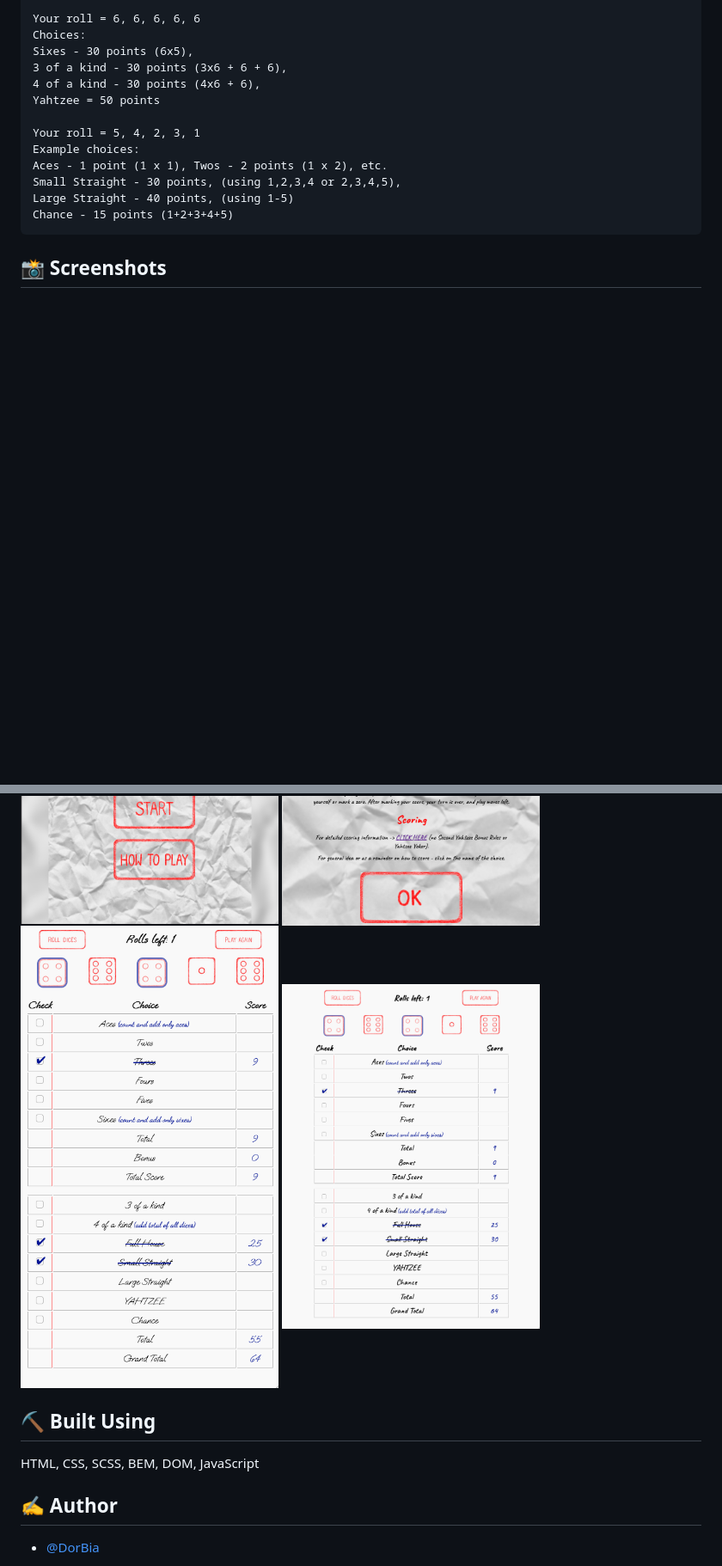
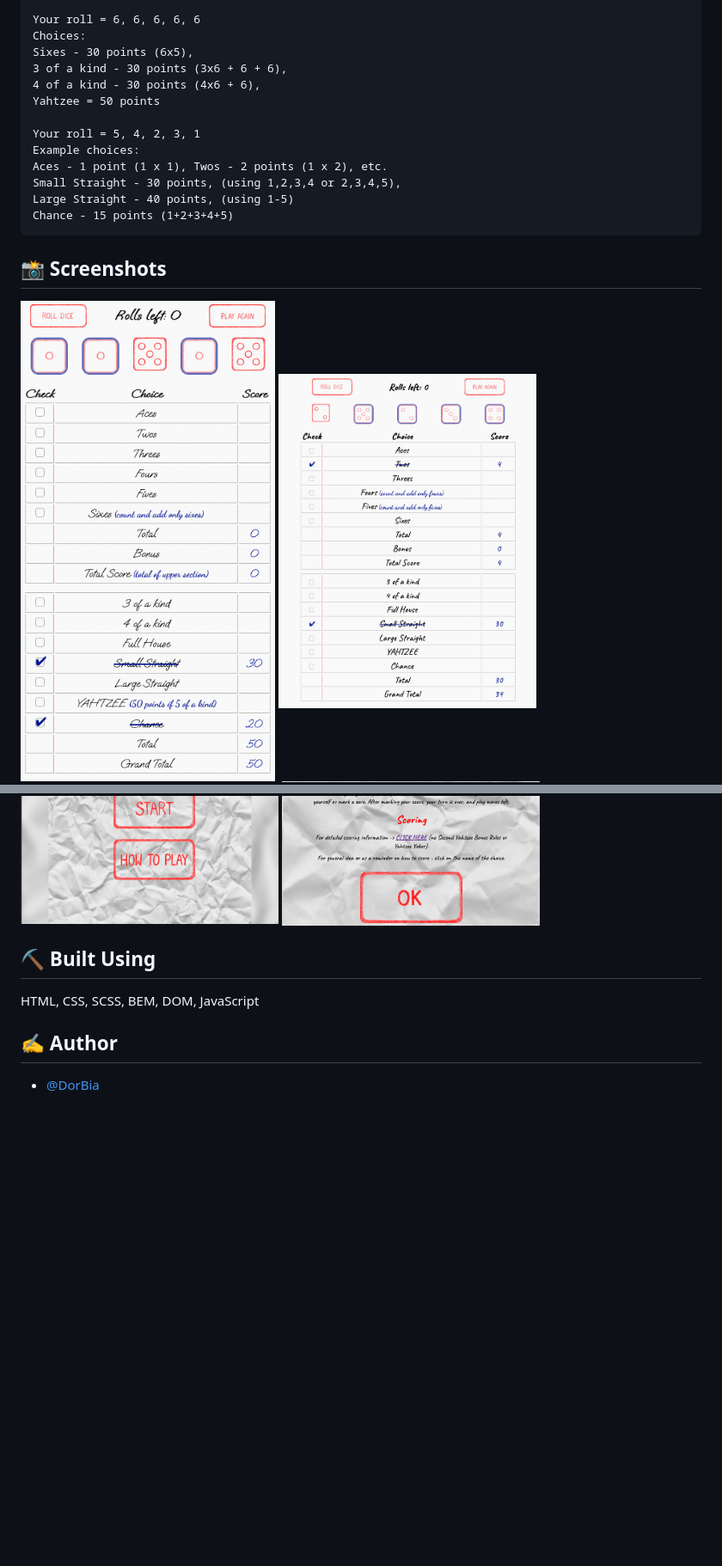
Before and after one commit to DorBia/yahtzee-js, a Markdown page: README.md, 2 parts joined by grey strips. Shown: that part at 86% size. GitHub-like rendering; pictures changed too: screenshots/scoring-bigger-screen.png, screenshots/scoring-small-screen.png; blank space fills up the shorter version.

Commit message:
Updating screenshots

```diff
--- a/README.md
+++ b/README.md
@@ -63,10 +63,11 @@ Chance - 15 points (1+2+3+4+5)
 
 ## 📸 Screenshots <a name = "screenshots"></a>
 
+<img width=300px src="./screenshots/scoring-small-screen.png" alt="scoring mobile">
+<img width=300px src="./screenshots/scoring-bigger-screen.png" alt="scoring desktop">
 <img width=300px src="./screenshots/main-screen.png" alt="main screen">
 <img width=300px src="./screenshots/how-to-play.png" alt="how to play screen">
-<img width=300px src="./screenshots/scoring-small-screen.png" alt="scoring mobile">
-<img width=300px src="./screenshots/scoring-bigger-screen.png" alt="scoring desktop">
+
 
 
 ## ⛏️ Built Using <a name = "built_using"></a>
```
